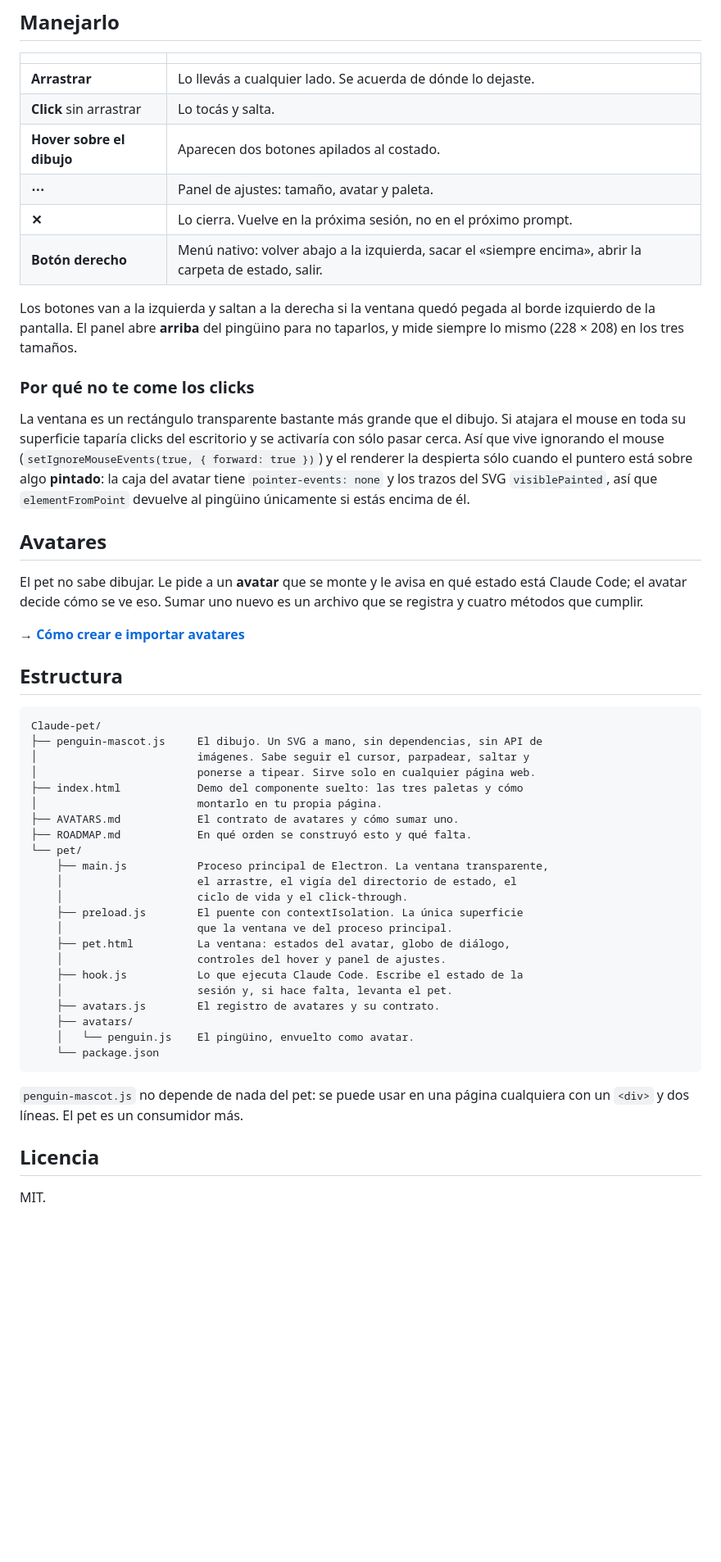
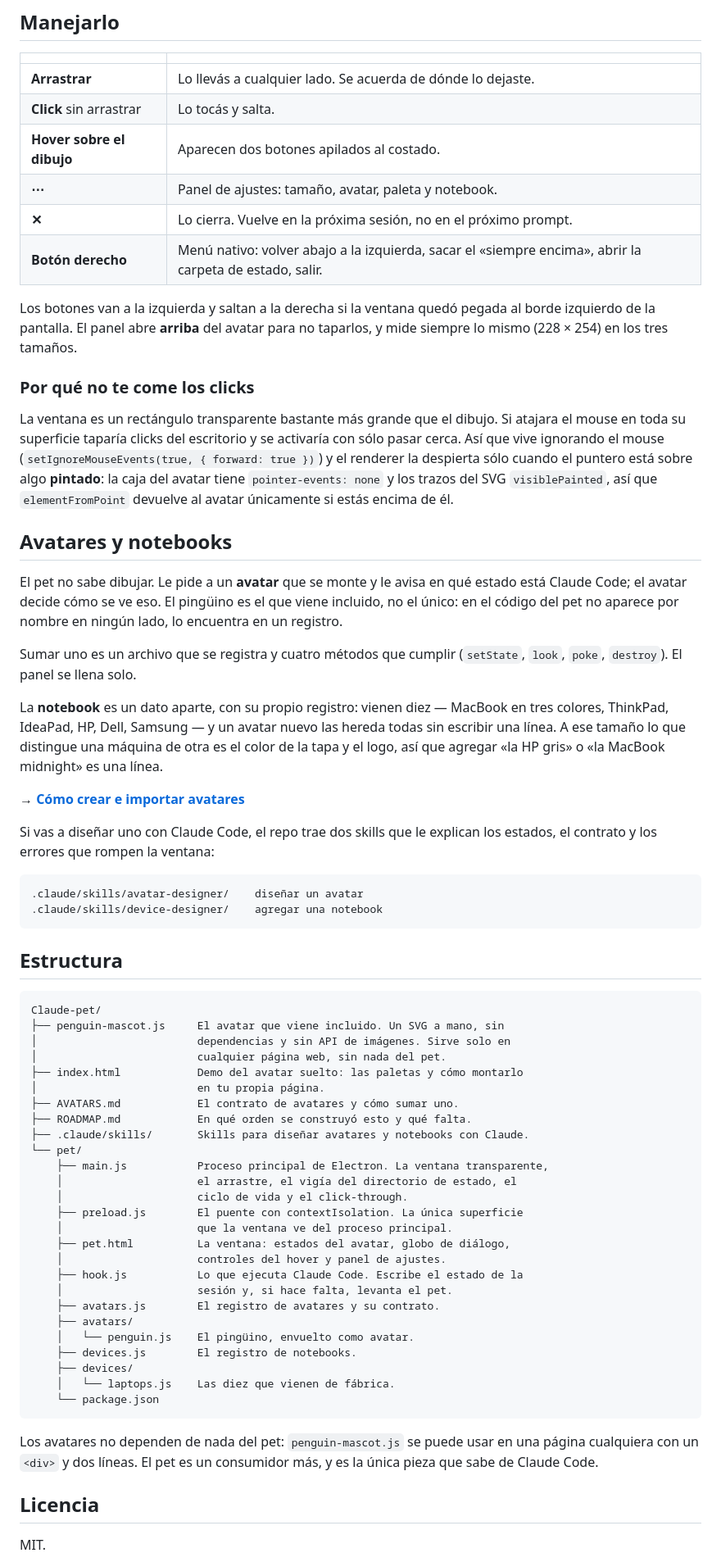
Before and after one commit to DecoudJuan/Claude-pet, a Markdown page: README.md, the part around one of its changes. Shown at 82% size. Drawn GitHub-style; blank space fills up the shorter version.

````diff
--- a/README.md
+++ b/README.md
@@ -135,13 +139,13 @@ Para sacarlo, borrás el bloque `"hooks"`. El estado queda en
 | **Arrastrar** | Lo llevás a cualquier lado. Se acuerda de dónde lo dejaste. |
 | **Click** sin arrastrar | Lo tocás y salta. |
 | **Hover sobre el dibujo** | Aparecen dos botones apilados al costado. |
-| **⋯** | Panel de ajustes: tamaño, avatar y paleta. |
+| **⋯** | Panel de ajustes: tamaño, avatar, paleta y notebook. |
 | **✕** | Lo cierra. Vuelve en la próxima sesión, no en el próximo prompt. |
 | **Botón derecho** | Menú nativo: volver abajo a la izquierda, sacar el «siempre encima», abrir la carpeta de estado, salir. |
 
 Los botones van a la izquierda y saltan a la derecha si la ventana quedó pegada
-al borde izquierdo de la pantalla. El panel abre **arriba** del pingüino para no
-taparlos, y mide siempre lo mismo (228 × 208) en los tres tamaños.
+al borde izquierdo de la pantalla. El panel abre **arriba** del avatar para no
+taparlos, y mide siempre lo mismo (228 × 254) en los tres tamaños.
 
 ### Por qué no te come los clicks
 
@@ -151,27 +155,46 @@ activaría con sólo pasar cerca. Así que vive ignorando el mouse
 (`setIgnoreMouseEvents(true, { forward: true })`) y el renderer la despierta
 sólo cuando el puntero está sobre algo **pintado**: la caja del avatar tiene
 `pointer-events: none` y los trazos del SVG `visiblePainted`, así que
-`elementFromPoint` devuelve al pingüino únicamente si estás encima de él.
+`elementFromPoint` devuelve al avatar únicamente si estás encima de él.
 
-## Avatares
+## Avatares y notebooks
 
 El pet no sabe dibujar. Le pide a un **avatar** que se monte y le avisa en qué
-estado está Claude Code; el avatar decide cómo se ve eso. Sumar uno nuevo es un
-archivo que se registra y cuatro métodos que cumplir.
+estado está Claude Code; el avatar decide cómo se ve eso. El pingüino es el que
+viene incluido, no el único: en el código del pet no aparece por nombre en
+ningún lado, lo encuentra en un registro.
+
+Sumar uno es un archivo que se registra y cuatro métodos que cumplir
+(`setState`, `look`, `poke`, `destroy`). El panel se llena solo.
+
+La **notebook** es un dato aparte, con su propio registro: vienen diez —
+MacBook en tres colores, ThinkPad, IdeaPad, HP, Dell, Samsung — y un avatar
+nuevo las hereda todas sin escribir una línea. A ese tamaño lo que distingue
+una máquina de otra es el color de la tapa y el logo, así que agregar «la HP
+gris» o «la MacBook midnight» es una línea.
 
 **→ [Cómo crear e importar avatares](AVATARS.md)**
+
+Si vas a diseñar uno con Claude Code, el repo trae dos skills que le explican
+los estados, el contrato y los errores que rompen la ventana:
+
+```
+.claude/skills/avatar-designer/    diseñar un avatar
+.claude/skills/device-designer/    agregar una notebook
+```
 
 ## Estructura
 
 ```
 Claude-pet/
-├── penguin-mascot.js     El dibujo. Un SVG a mano, sin dependencias, sin API de
-│                         imágenes. Sabe seguir el cursor, parpadear, saltar y
-│                         ponerse a tipear. Sirve solo en cualquier página web.
-├── index.html            Demo del componente suelto: las tres paletas y cómo
-│                         montarlo en tu propia página.
+├── penguin-mascot.js     El avatar que viene incluido. Un SVG a mano, sin
+│                         dependencias y sin API de imágenes. Sirve solo en
+│                         cualquier página web, sin nada del pet.
+├── index.html            Demo del avatar suelto: las paletas y cómo montarlo
+│                         en tu propia página.
 ├── AVATARS.md            El contrato de avatares y cómo sumar uno.
 ├── ROADMAP.md            En qué orden se construyó esto y qué falta.
+├── .claude/skills/       Skills para diseñar avatares y notebooks con Claude.
 └── pet/
     ├── main.js           Proceso principal de Electron. La ventana transparente,
     │                     el arrastre, el vigía del directorio de estado, el
@@ -185,11 +208,15 @@ Claude-pet/
     ├── avatars.js        El registro de avatares y su contrato.
     ├── avatars/
     │   └── penguin.js    El pingüino, envuelto como avatar.
+    ├── devices.js        El registro de notebooks.
+    ├── devices/
+    │   └── laptops.js    Las diez que vienen de fábrica.
     └── package.json
 ```
 
-`penguin-mascot.js` no depende de nada del pet: se puede usar en una página
-cualquiera con un `<div>` y dos líneas. El pet es un consumidor más.
+Los avatares no dependen de nada del pet: `penguin-mascot.js` se puede usar en
+una página cualquiera con un `<div>` y dos líneas. El pet es un consumidor más,
+y es la única pieza que sabe de Claude Code.
 
 ## Licencia
 
````
Also changed, not shown: other parts of README.md (+10 -6 lines), AVATARS.md (+16 -0 lines), ROADMAP.md (+23 -4 lines).
